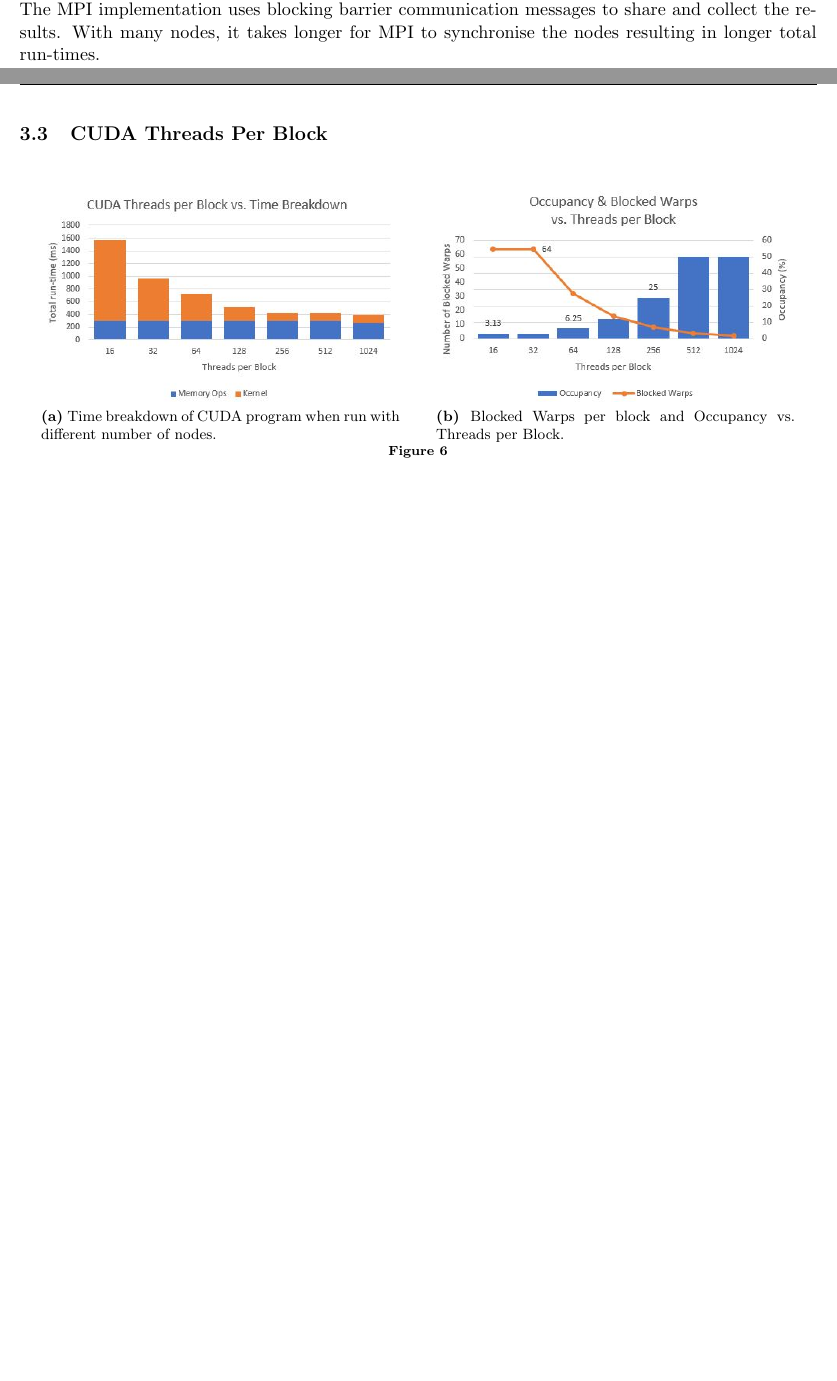
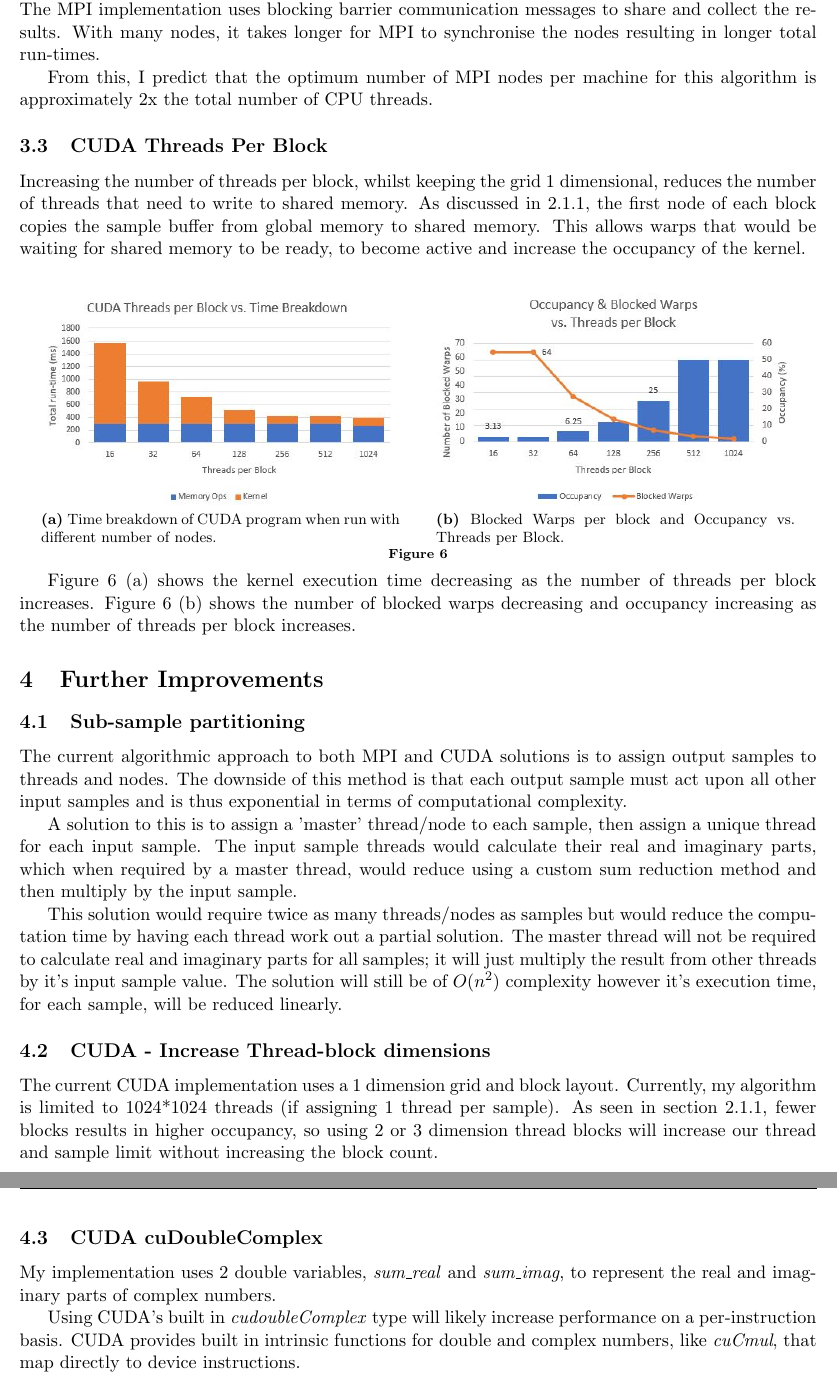
Before and after one commit to bendl/Parallel-DFT-CUDA-MPI, a LaTeX document (report/SOFT354 - Ben Lancaster 10424877.tex): two parts of pages 5 and 6 of 7 before the commit and two parts of pages 6 and 7 of 8 after it, joined at a grey line, cut so that both start at the same text, the shorter picture padded with empty space. Compiled offline with pdfLaTeX.

Commit message:
report: Add CUDA eval part
Signed-off-by: Ben Lancaster <bdl@live.co.uk>

```diff
--- a/report/SOFT354 - Ben Lancaster 10424877.tex
+++ b/report/SOFT354 - Ben Lancaster 10424877.tex
@@ -162,7 +165,10 @@ As seen in Figure \ref{fig:mpi_eval_nodes}, using few MPI nodes requires each no
 
 Increasing the number of MPI nodes reduces the average DFT calculation time per node, as each node has fewer samples to work on, but inter-process communication is greatly increased. The MPI implementation uses blocking barrier communication messages to share and collect the results. With many nodes, it takes longer for MPI to synchronise the nodes resulting in longer total run-times.
 
+From this, I predict that the optimum number of MPI nodes per machine for this algorithm is approximately 2x the total number of CPU threads.
+
 \subsection{CUDA Threads Per Block}
+Increasing the number of threads per block, whilst keeping the grid 1 dimensional, reduces the number of threads that need to write to shared memory. As discussed in \ref{sect:Dynamic Shared Memory}, the first node of each block copies the sample buffer from global memory to shared memory. This allows warps that would be waiting for shared memory to be ready, to become active and increase the occupancy of the kernel.
 
 \begin{figure}[H]%
     \centering
@@ -171,8 +177,26 @@ Increasing the number of MPI nodes reduces the average DFT calculation time per
     \subfloat[Blocked Warps per block and Occupancy vs. Threads per Block.]{{\includegraphics[width=7.5cm]{cuda_eval_occu} }}%
     \vspace{5pt}
     \caption{}%
-    \label{fig:gridwatch}%
+    \label{fig:cuda_threads_per_block}%
 \end{figure}
+
+Figure \ref{fig:cuda_threads_per_block} (a) shows the kernel execution time decreasing as the number of threads per block increases. Figure \ref{fig:cuda_threads_per_block} (b) shows the number of blocked warps decreasing and occupancy increasing as the number of threads per block increases.
+
+\section{Further Improvements}
+\subsection{Sub-sample partitioning}
+The current algorithmic approach to both MPI and CUDA solutions is to assign output samples to threads and nodes. The downside of this method is that each output sample must act upon all other input samples and is thus exponential in terms of computational complexity.
+
+A solution to this is to assign a 'master' thread/node to each sample, then assign a unique thread for each input sample. The input sample threads would calculate their real and imaginary parts, which when required by a master thread, would reduce using a custom sum reduction method and then multiply by the input sample.
+
+This solution would require twice as many threads/nodes as samples but would reduce the computation time by having each thread work out a partial solution. The master thread will not be required to calculate real and imaginary parts for all samples; it will just multiply the result from other threads by it's input sample value. The solution will still be of $O(n^2)$ complexity however it's execution time, for each sample, will be reduced linearly.
+
+\subsection{CUDA - Increase Thread-block dimensions}
+The current CUDA implementation uses a 1 dimension grid and block layout. Currently, my algorithm is limited to 1024*1024 threads (if assigning 1 thread per sample). As seen in section \ref{sect:Dynamic Shared Memory}, fewer blocks results in higher occupancy, so using 2 or 3 dimension thread blocks will increase our thread and sample limit without increasing the block count.
+
+\subsection{CUDA cuDoubleComplex}
+My implementation uses 2 double variables, \textit{sum\_real} and \textit{sum\_imag}, to represent the real and imaginary parts of complex numbers.
+
+Using CUDA's built in \textit{cudoubleComplex} type will likely increase performance on a per-instruction basis. CUDA provides built in intrinsic functions for double and complex numbers, like \textit{cuCmul}, that map directly to device instructions.
 
 \newpage
 \section{Conclusion}
```
Also changed, not shown: report/SOFT354 - Ben Lancaster 10424877.pdf, report/SOFT354 - Ben Lancaster 10424877.tex (3 more changed lines), 2 other files.
